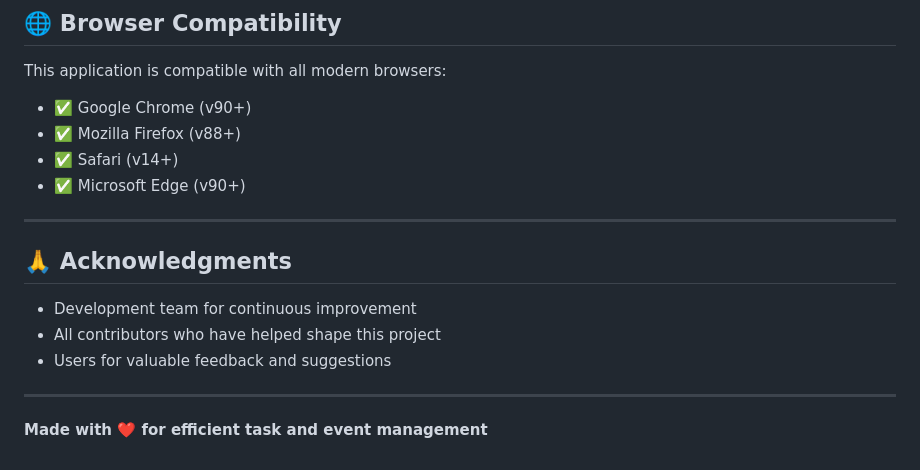
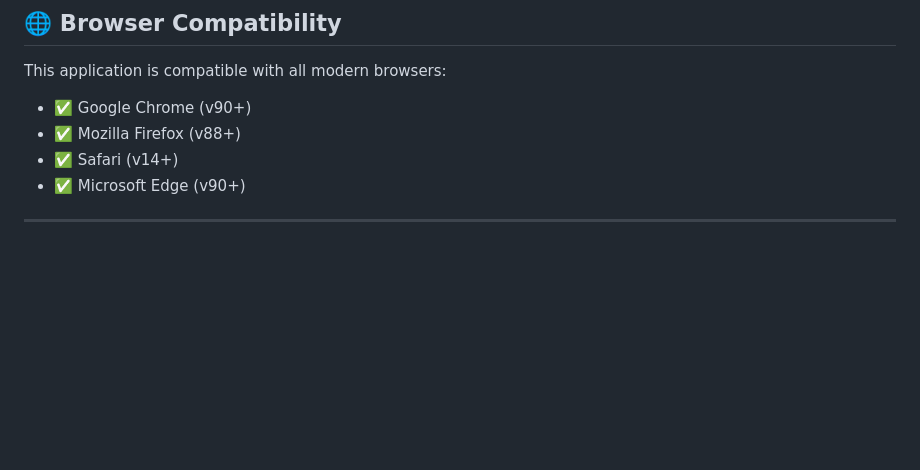
Before and after one commit to modatt/A-Centralized-Digital-System---JODDB, a Markdown page: README.md, the part around the change. Rendered like a GitHub page; blank space fills up the shorter version.

Commit message:
Remove acknowledgments section from README
Removed acknowledgments and closing statement from README.

```diff
--- a/README.md
+++ b/README.md
@@ -304,13 +304,3 @@ This application is compatible with all modern browsers:
 - ✅ Microsoft Edge (v90+)
 
 ---
-
-## 🙏 Acknowledgments
-
-- Development team for continuous improvement
-- All contributors who have helped shape this project
-- Users for valuable feedback and suggestions
-
----
-
-**Made with ❤️ for efficient task and event management**
```
